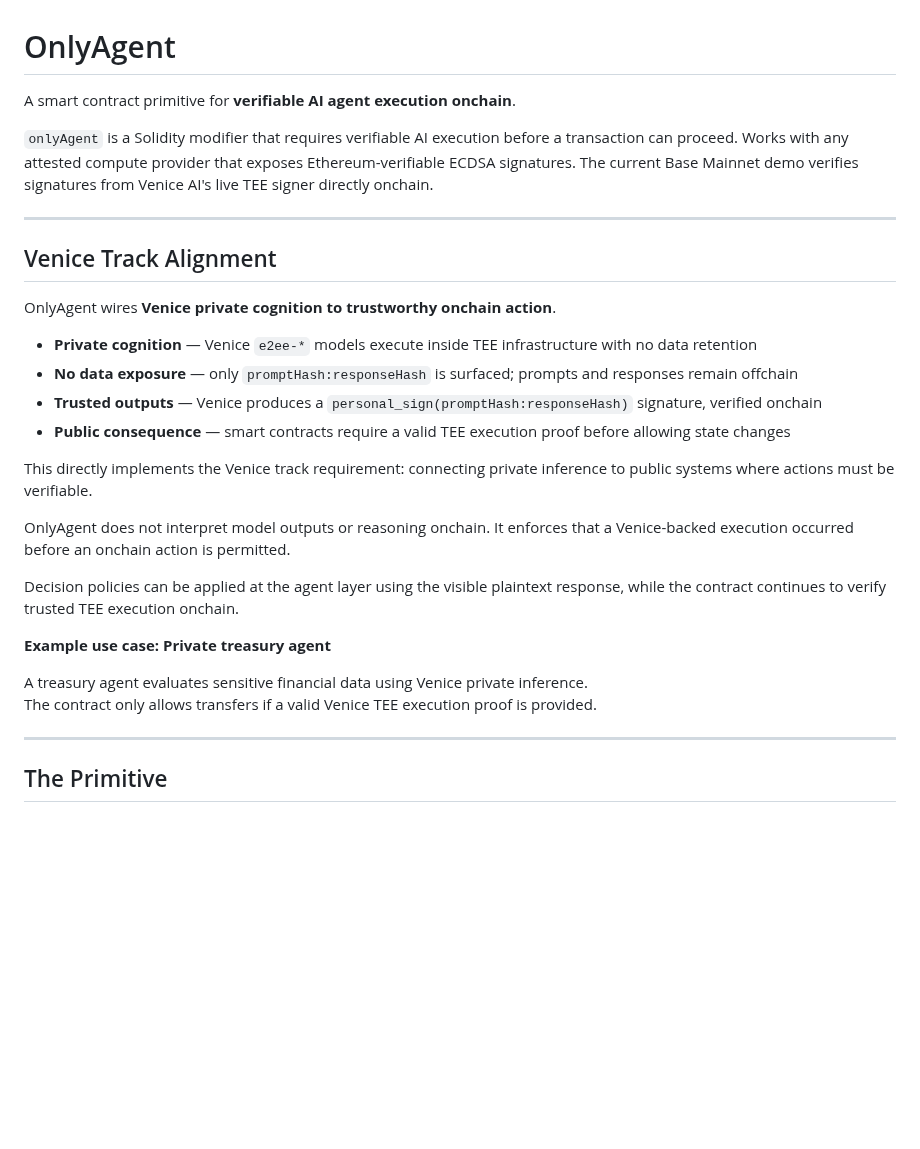
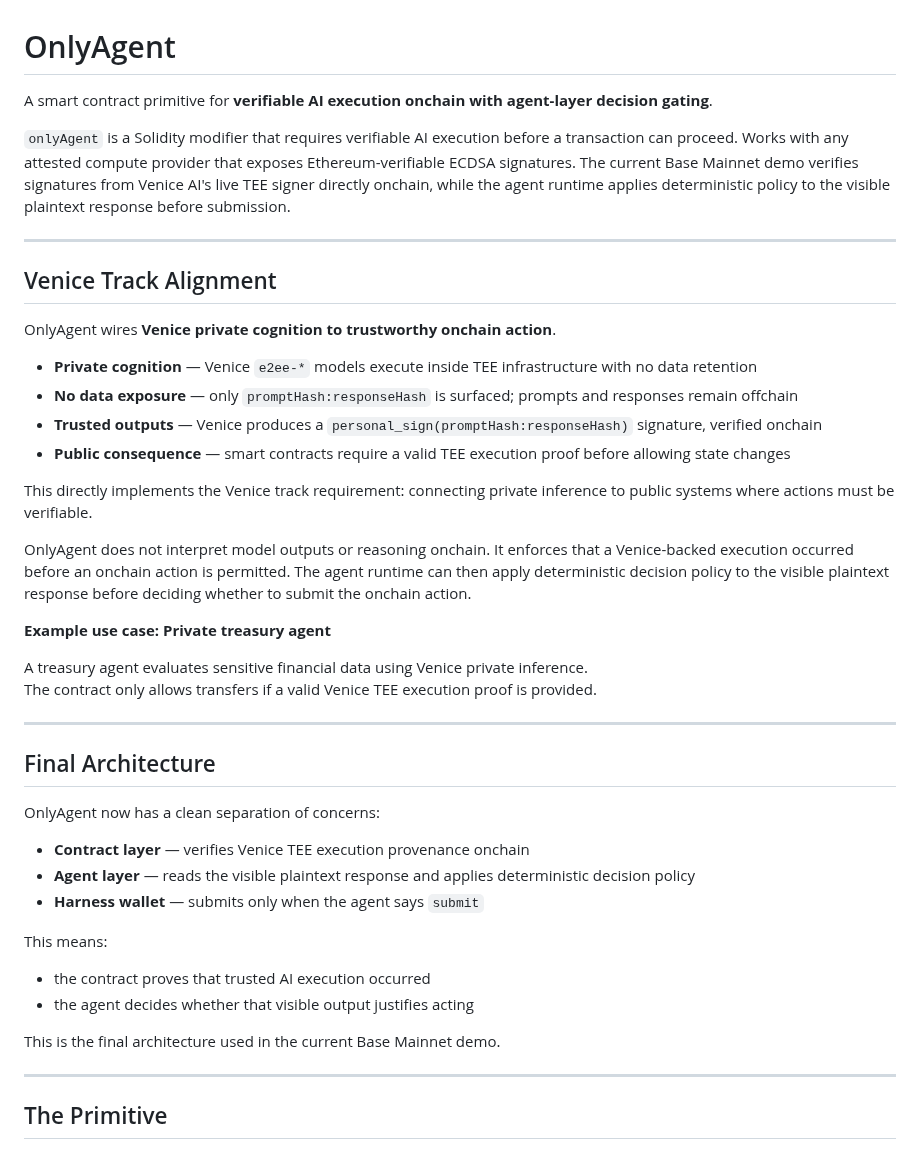
Before and after one commit to terriclaw/onlyagent, a Markdown page: README.md, the part around one of its changes. GitHub-like rendering; blank space fills up the shorter version.

```diff
--- a/README.md
+++ b/README.md
@@ -1,8 +1,8 @@
 # OnlyAgent
 
-A smart contract primitive for **verifiable AI agent execution onchain**.
+A smart contract primitive for **verifiable AI execution onchain with agent-layer decision gating**.
 
-`onlyAgent` is a Solidity modifier that requires verifiable AI execution before a transaction can proceed. Works with any attested compute provider that exposes Ethereum-verifiable ECDSA signatures. The current Base Mainnet demo verifies signatures from Venice AI's live TEE signer directly onchain.
+`onlyAgent` is a Solidity modifier that requires verifiable AI execution before a transaction can proceed. Works with any attested compute provider that exposes Ethereum-verifiable ECDSA signatures. The current Base Mainnet demo verifies signatures from Venice AI's live TEE signer directly onchain, while the agent runtime applies deterministic policy to the visible plaintext response before submission.
 
 ---
 
@@ -17,9 +17,7 @@ OnlyAgent wires **Venice private cognition to trustworthy onchain action**.
 
 This directly implements the Venice track requirement: connecting private inference to public systems where actions must be verifiable.
 
-OnlyAgent does not interpret model outputs or reasoning onchain. It enforces that a Venice-backed execution occurred before an onchain action is permitted.
-
-Decision policies can be applied at the agent layer using the visible plaintext response, while the contract continues to verify trusted TEE execution onchain.
+OnlyAgent does not interpret model outputs or reasoning onchain. It enforces that a Venice-backed execution occurred before an onchain action is permitted. The agent runtime can then apply deterministic decision policy to the visible plaintext response before deciding whether to submit the onchain action.
 
 **Example use case: Private treasury agent**
 
@@ -29,6 +27,22 @@ The contract only allows transfers if a valid Venice TEE execution proof is prov
 ---
 
 
+
+## Final Architecture
+
+OnlyAgent now has a clean separation of concerns:
+
+- **Contract layer** — verifies Venice TEE execution provenance onchain
+- **Agent layer** — reads the visible plaintext response and applies deterministic decision policy
+- **Harness wallet** — submits only when the agent says `submit`
+
+This means:
+- the contract proves that trusted AI execution occurred
+- the agent decides whether that visible output justifies acting
+
+This is the final architecture used in the current Base Mainnet demo.
+
+---
 
 ## The Primitive
 
```
Also changed, not shown: other parts of README.md (+29 -3 lines).
